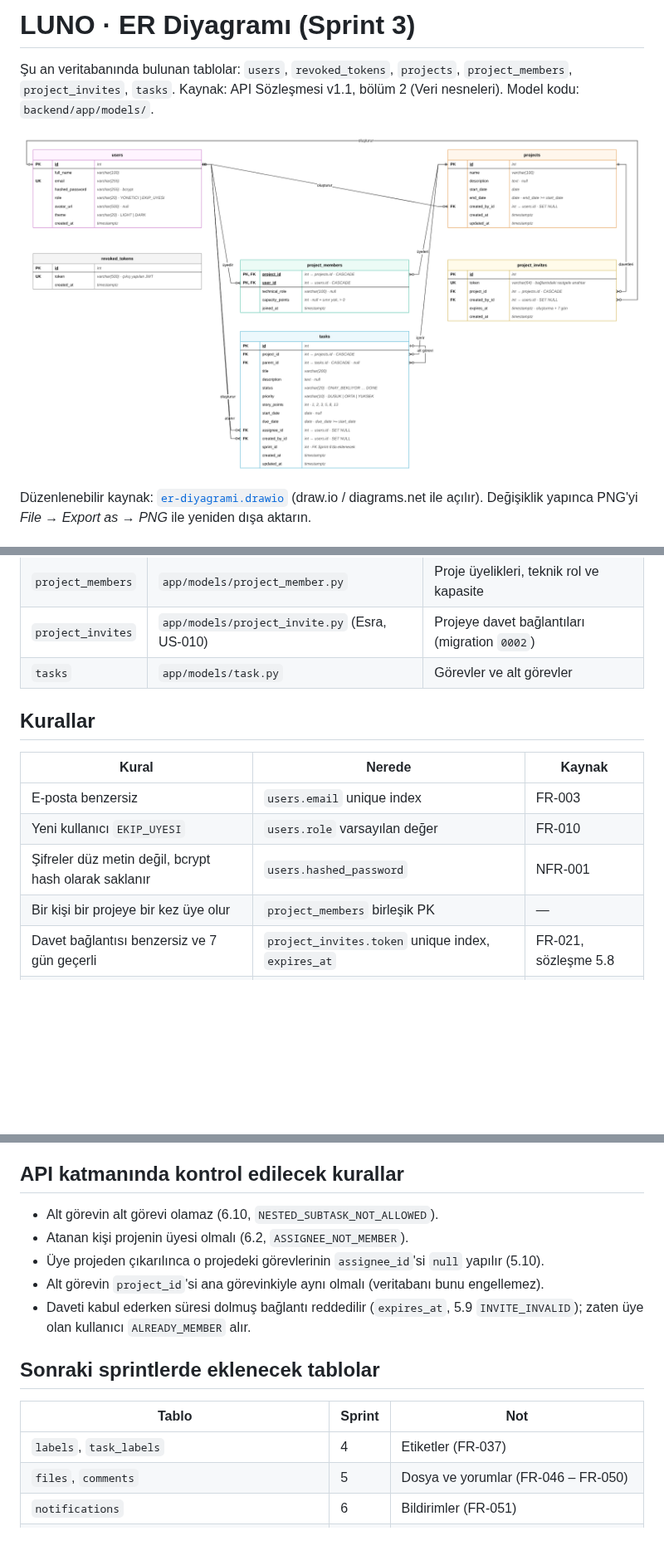
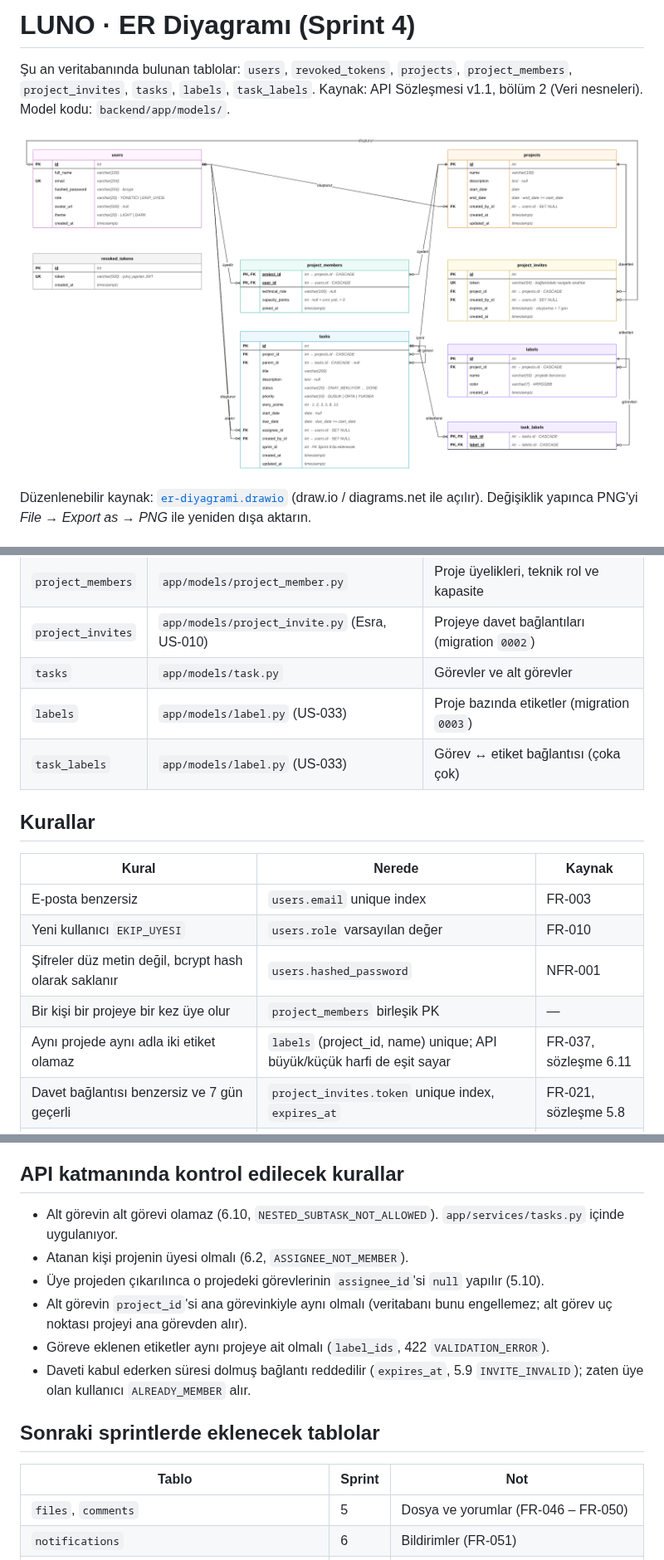
Before and after one commit to sengka/LUNO, a Markdown page: docs/diyagramlar/er-diyagrami.md, 3 parts joined by grey strips. Shown at 83% size. Rendered like a GitHub page; pictures changed too: docs/diyagramlar/er-diyagrami.png; blank space fills up the shorter version.

Commit message:
feat: etiket ve alt görev API'leri eklendi (#167)

```diff
--- a/docs/diyagramlar/er-diyagrami.md
+++ b/docs/diyagramlar/er-diyagrami.md
@@ -1,6 +1,6 @@
-# LUNO · ER Diyagramı (Sprint 3)
+# LUNO · ER Diyagramı (Sprint 4)
 
-Şu an veritabanında bulunan tablolar: `users`, `revoked_tokens`, `projects`, `project_members`, `project_invites`, `tasks`.
+Şu an veritabanında bulunan tablolar: `users`, `revoked_tokens`, `projects`, `project_members`, `project_invites`, `tasks`, `labels`, `task_labels`.
 Kaynak: API Sözleşmesi v1.1, bölüm 2 (Veri nesneleri). Model kodu: `backend/app/models/`.
 
 ![ER diyagramı](er-diyagrami.png)
@@ -17,6 +17,8 @@ Düzenlenebilir kaynak: [`er-diyagrami.drawio`](er-diyagrami.drawio) (draw.io /
 | `project_members` | `app/models/project_member.py` | Proje üyelikleri, teknik rol ve kapasite |
 | `project_invites` | `app/models/project_invite.py` (Esra, US-010) | Projeye davet bağlantıları (migration `0002`) |
 | `tasks` | `app/models/task.py` | Görevler ve alt görevler |
+| `labels` | `app/models/label.py` (US-033) | Proje bazında etiketler (migration `0003`) |
+| `task_labels` | `app/models/label.py` (US-033) | Görev ↔ etiket bağlantısı (çoka çok) |
 
 ## Kurallar
 
@@ -26,6 +28,7 @@ Düzenlenebilir kaynak: [`er-diyagrami.drawio`](er-diyagrami.drawio) (draw.io /
 | Yeni kullanıcı `EKIP_UYESI` | `users.role` varsayılan değer | FR-010 |
 | Şifreler düz metin değil, bcrypt hash olarak saklanır | `users.hashed_password` | NFR-001 |
 | Bir kişi bir projeye bir kez üye olur | `project_members` birleşik PK | — |
+| Aynı projede aynı adla iki etiket olamaz | `labels` (project_id, name) unique; API büyük/küçük harfi de eşit sayar | FR-037, sözleşme 6.11 |
 | Davet bağlantısı benzersiz ve 7 gün geçerli | `project_invites.token` unique index, `expires_at` | FR-021, sözleşme 5.8 |
 | Proje bitişi başlangıçtan önce olamaz | `projects` check kısıtı | FR-016 |
 | Teslim tarihi başlangıçtan önce olamaz | `tasks` check kısıtı | FR-025 |
@@ -48,17 +52,17 @@ Durum ve öncelik, `users.role` ile aynı şekilde metin (`varchar`) olarak sakl
 
 ## API katmanında kontrol edilecek kurallar
 
-- Alt görevin alt görevi olamaz (6.10, `NESTED_SUBTASK_NOT_ALLOWED`).
+- Alt görevin alt görevi olamaz (6.10, `NESTED_SUBTASK_NOT_ALLOWED`). `app/services/tasks.py` içinde uygulanıyor.
 - Atanan kişi projenin üyesi olmalı (6.2, `ASSIGNEE_NOT_MEMBER`).
 - Üye projeden çıkarılınca o projedeki görevlerinin `assignee_id`'si `null` yapılır (5.10).
-- Alt görevin `project_id`'si ana görevinkiyle aynı olmalı (veritabanı bunu engellemez).
+- Alt görevin `project_id`'si ana görevinkiyle aynı olmalı (veritabanı bunu engellemez; alt görev uç noktası projeyi ana görevden alır).
+- Göreve eklenen etiketler aynı projeye ait olmalı (`label_ids`, 422 `VALIDATION_ERROR`).
 - Daveti kabul ederken süresi dolmuş bağlantı reddedilir (`expires_at`, 5.9 `INVITE_INVALID`); zaten üye olan kullanıcı `ALREADY_MEMBER` alır.
 
 ## Sonraki sprintlerde eklenecek tablolar
 
 | Tablo | Sprint | Not |
 |---|---|---|
-| `labels`, `task_labels` | 4 | Etiketler (FR-037) |
 | `files`, `comments` | 5 | Dosya ve yorumlar (FR-046 – FR-050) |
 | `notifications` | 6 | Bildirimler (FR-051) |
 | `sprints` | 6 | `tasks.sprint_id` için FK bu tabloyla eklenir |
```
Also changed, not shown: other parts of docs/diyagramlar/er-diyagrami.md (+2 -1 lines), 15 other files.
